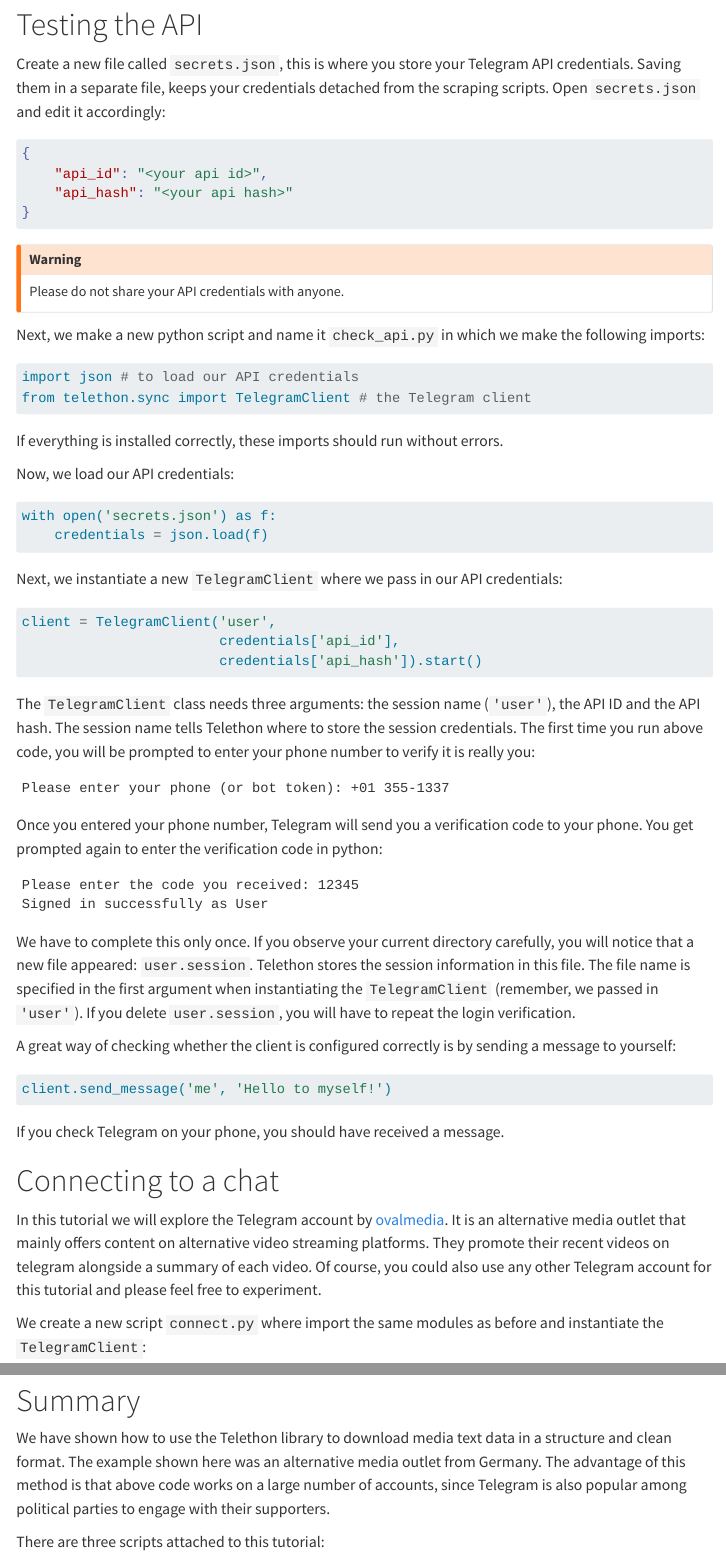
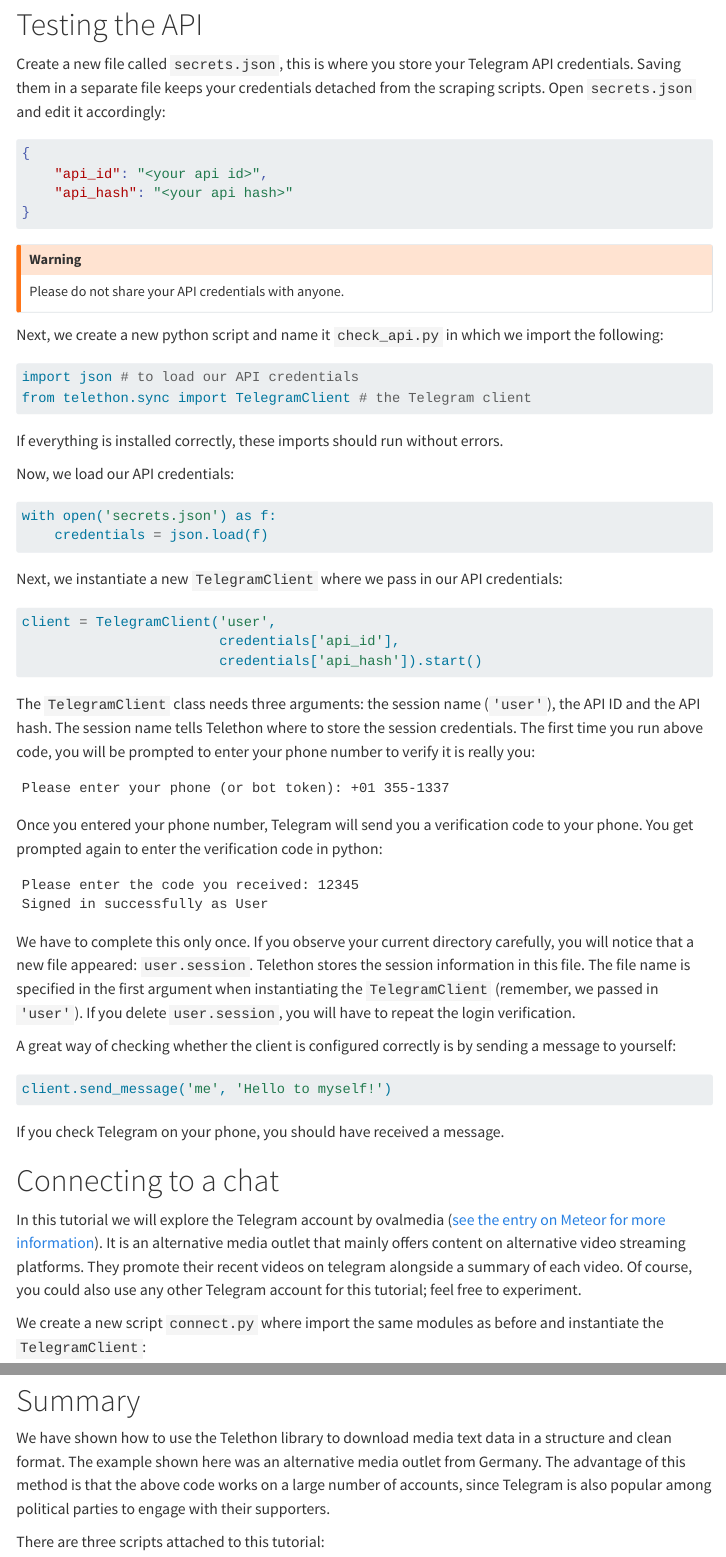
Before and after one commit to opted-eu/tutorial_website, a Quarto document (tutorial_website/tutorials/telegram_scraping/index.qmd): the page in a window 1100 px wide, from 1170 px down, and a second part further down, joined at a grey line. Rendered offline with R 4.5, knitr and Pandoc in place of Quarto, with nearby package versions; menus at the side of the page are left out; long lines of code are wrapped.

Commit message:
minor improvements

````diff
--- a/tutorial_website/tutorials/telegram_scraping/index.qmd
+++ b/tutorial_website/tutorials/telegram_scraping/index.qmd
@@ -49,7 +49,7 @@
 
 # Testing the API
 
-Create a new file called `secrets.json`, this is where you store your Telegram API credentials. Saving them in a separate file, keeps your credentials detached from the scraping scripts. Open `secrets.json` and edit it accordingly:
+Create a new file called `secrets.json`, this is where you store your Telegram API credentials. Saving them in a separate file keeps your credentials detached from the scraping scripts. Open `secrets.json` and edit it accordingly:
 
 ```{.json filename="secrets.json"}
 {
@@ -62,7 +62,7 @@
 Please do not share your API credentials with anyone.
 :::
 
-Next, we make a new python script and name it `check_api.py` in which we make the following imports:
+Next, we create a new python script and name it `check_api.py` in which we import the following:
 
 ```{.python filename="check_api.py"}
 import json # to load our API credentials
@@ -110,7 +110,7 @@
 
 # Connecting to a chat
 
-In this tutorial we will explore the Telegram account by [ovalmedia](https://meteor.opted.eu/view/Source/ovalmedia_english). It is an alternative media outlet that mainly offers content on alternative video streaming platforms. They promote their recent videos on telegram alongside a summary of each video. Of course, you could also use any other Telegram account for this tutorial and please feel free to experiment.
+In this tutorial we will explore the Telegram account by ovalmedia ([see the entry on Meteor for more information](https://meteor.opted.eu/view/Source/ovalmedia_english)). It is an alternative media outlet that mainly offers content on alternative video streaming platforms. They promote their recent videos on telegram alongside a summary of each video. Of course, you could also use any other Telegram account for this tutorial; feel free to experiment.
 
 We create a new script `connect.py` where import the same modules as before and instantiate the `TelegramClient`:
 
@@ -310,7 +310,7 @@
 
 # Summary
 
-We have shown how to use the Telethon library to download media text data in a structure and clean format. The example shown here was an alternative media outlet from Germany. The advantage of this method is that above code works on a large number of accounts, since Telegram is also popular among political parties to engage with their supporters.
+We have shown how to use the Telethon library to download media text data in a structure and clean format. The example shown here was an alternative media outlet from Germany. The advantage of this method is that the above code works on a large number of accounts, since Telegram is also popular among political parties to engage with their supporters.
 
 There are three scripts attached to this tutorial:
 
````
